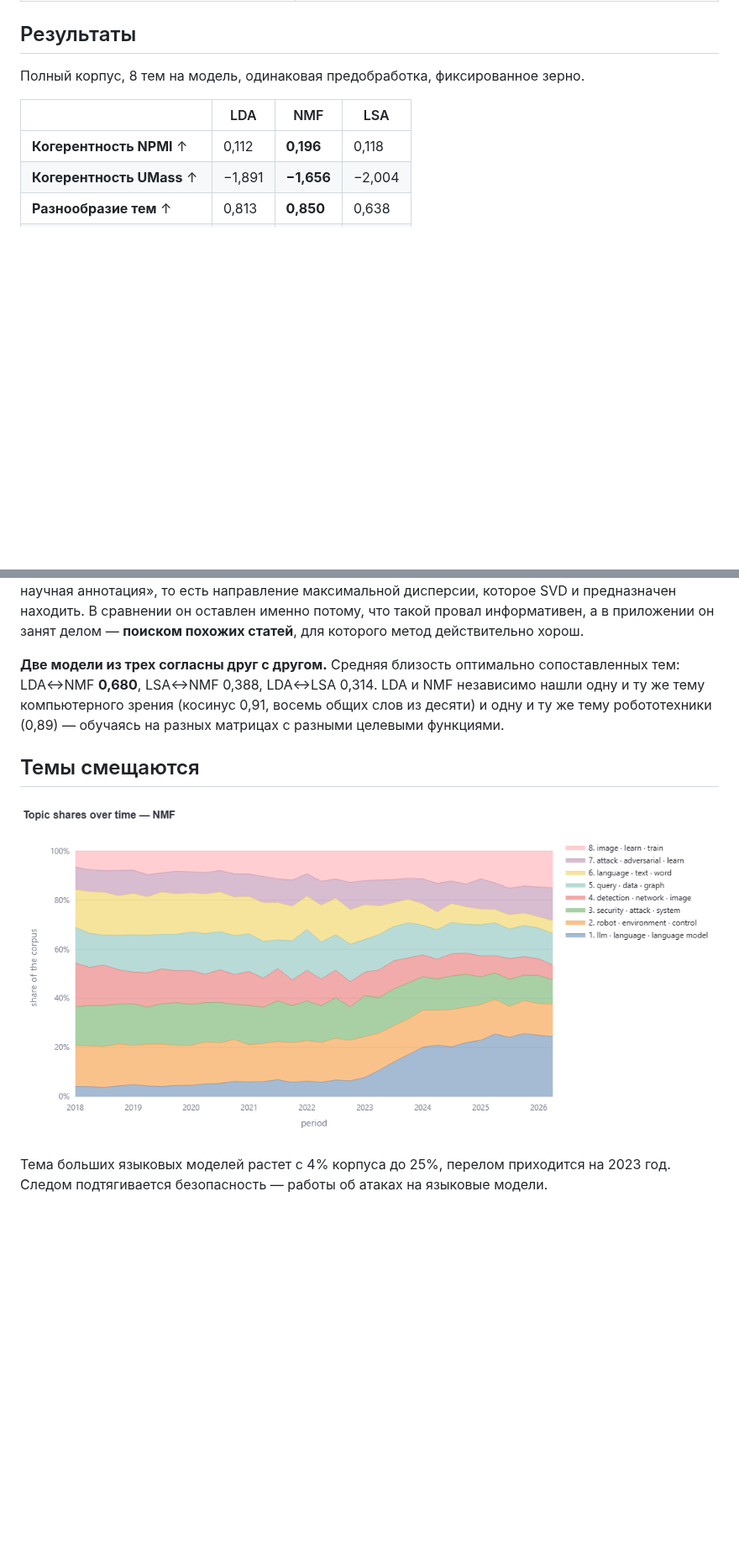
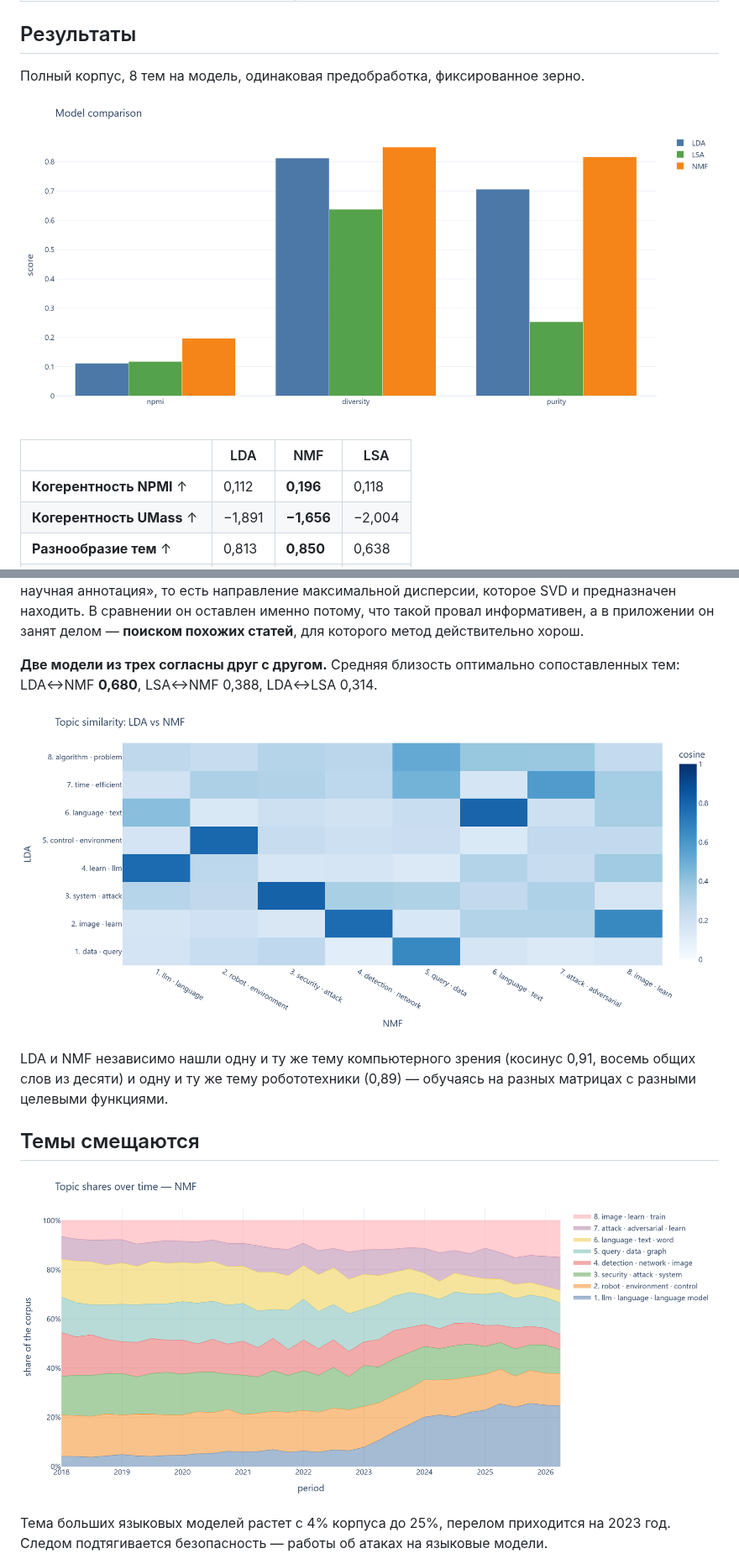
Before and after one commit to IlyaShaposhnikov/topic-lens, a Markdown page: README.ru.md, 2 parts joined by grey strips. Shown at 84% size. Rendered like a GitHub page; pictures changed too: docs/images/metrics.png (added), docs/images/similarity-lda-nmf.png (added), docs/images/timeline-nmf.png; blank space fills up the shorter version.

Commit message:
docs: figure export script and README illustrations

```diff
--- a/README.ru.md
+++ b/README.ru.md
@@ -26,6 +26,8 @@
 ## Результаты
 
 Полный корпус, 8 тем на модель, одинаковая предобработка, фиксированное зерно.
+
+![Model comparison](docs/images/metrics.png)
 
 | | LDA | NMF | LSA |
 |---|---|---|---|
@@ -42,7 +44,11 @@
 
 **LSA — не модель тем, и числа говорят об этом прямо.** Чистота 0,253 едва превышает 0,20, которые дает случайное распределение по пяти сбалансированным категориям, а ARI 0,004 означает полное отсутствие согласия после поправки на случайность. Его первая компонента — не тема, а «средняя научная аннотация», то есть направление максимальной дисперсии, которое SVD и предназначен находить. В сравнении он оставлен именно потому, что такой провал информативен, а в приложении он занят делом — **поиском похожих статей**, для которого метод действительно хорош.
 
-**Две модели из трех согласны друг с другом.** Средняя близость оптимально сопоставленных тем: LDA↔NMF **0,680**, LSA↔NMF 0,388, LDA↔LSA 0,314. LDA и NMF независимо нашли одну и ту же тему компьютерного зрения (косинус 0,91, восемь общих слов из десяти) и одну и ту же тему робототехники (0,89) — обучаясь на разных матрицах с разными целевыми функциями.
+**Две модели из трех согласны друг с другом.** Средняя близость оптимально сопоставленных тем: LDA↔NMF **0,680**, LSA↔NMF 0,388, LDA↔LSA 0,314.
+
+![Topic similarity between LDA and NMF](docs/images/similarity-lda-nmf.png)
+
+LDA и NMF независимо нашли одну и ту же тему компьютерного зрения (косинус 0,91, восемь общих слов из десяти) и одну и ту же тему робототехники (0,89) — обучаясь на разных матрицах с разными целевыми функциями.
 
 ## Темы смещаются
 
```
Also changed, not shown: other parts of README.ru.md (+7 -1 lines), README.md (+13 -1 lines), docs/DATA_GUIDE.md (+3 -1 lines), docs/images/topic-map.png (added), docs/images/topic-words-nmf.png (added), 4 other files.
